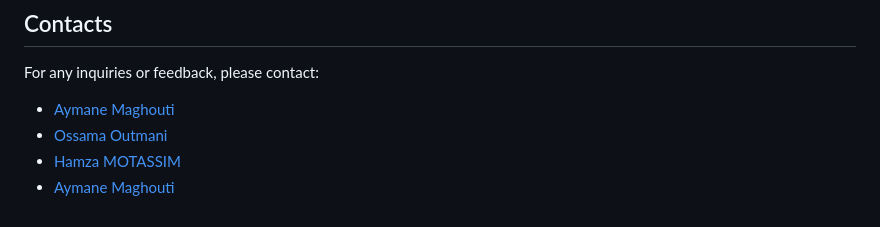
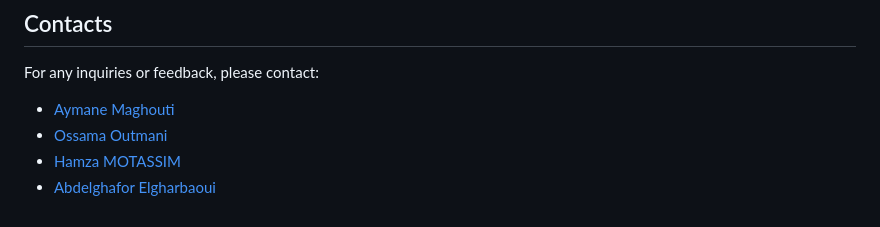
Before and after one commit to nexossama/Patent-Analysis, a Markdown page: README.md, the part around the change. Drawn GitHub-style.

```diff
--- a/README.md
+++ b/README.md
@@ -126,4 +126,4 @@ For any inquiries or feedback, please contact:
 - <a href="https://www.linkedin.com/in/aymane-maghouti/" target="_blank">Aymane Maghouti</a><br>
 - <a href="https://www.linkedin.com/in/ossama-outmani/" target="_blank">Ossama Outmani</a><br>
 - <a href="https://www.linkedin.com/in/hamza-motassim-a56801219/" target="_blank">Hamza MOTASSIM</a><br>
-- <a href="https://www.linkedin.com/in/abdelghafor-elgharbaoui-16a276202/" target="_blank">Aymane Maghouti</a><br>
+- <a href="https://www.linkedin.com/in/abdelghafor-elgharbaoui-16a276202/" target="_blank">Abdelghafor Elgharbaoui</a><br>
```
